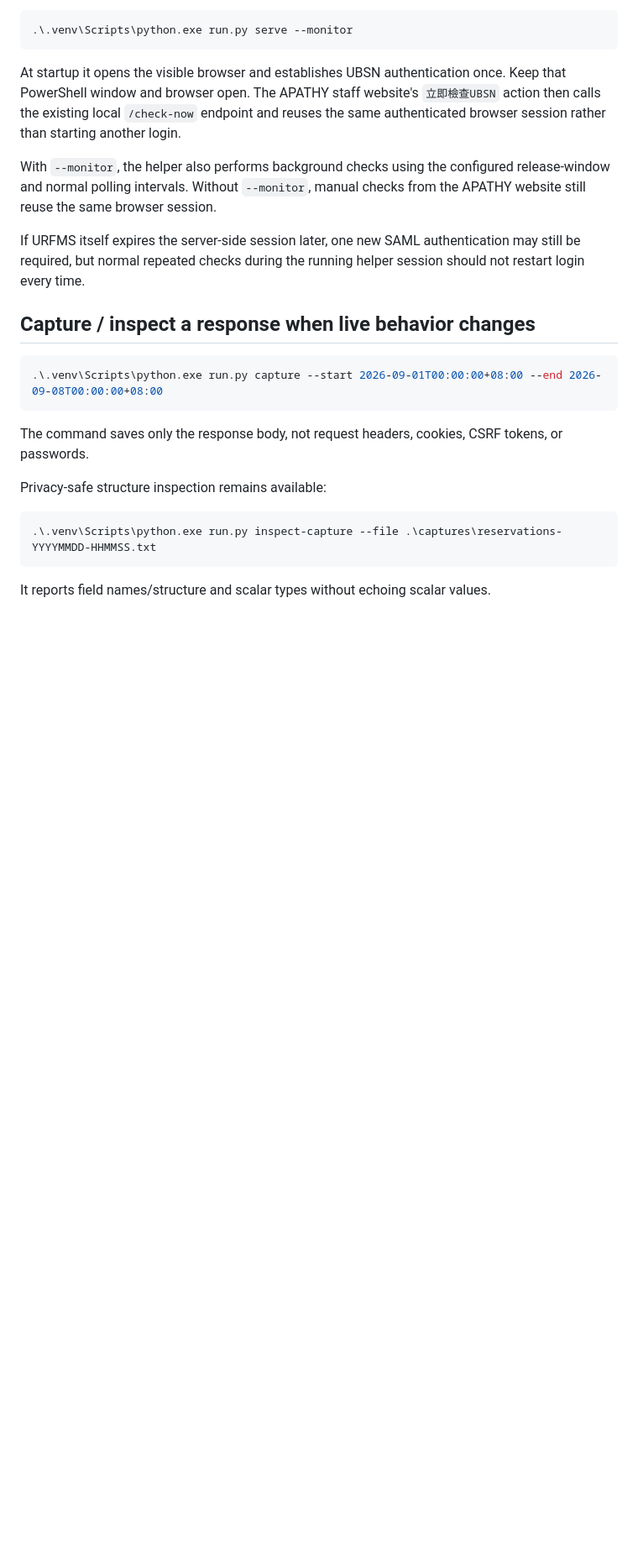
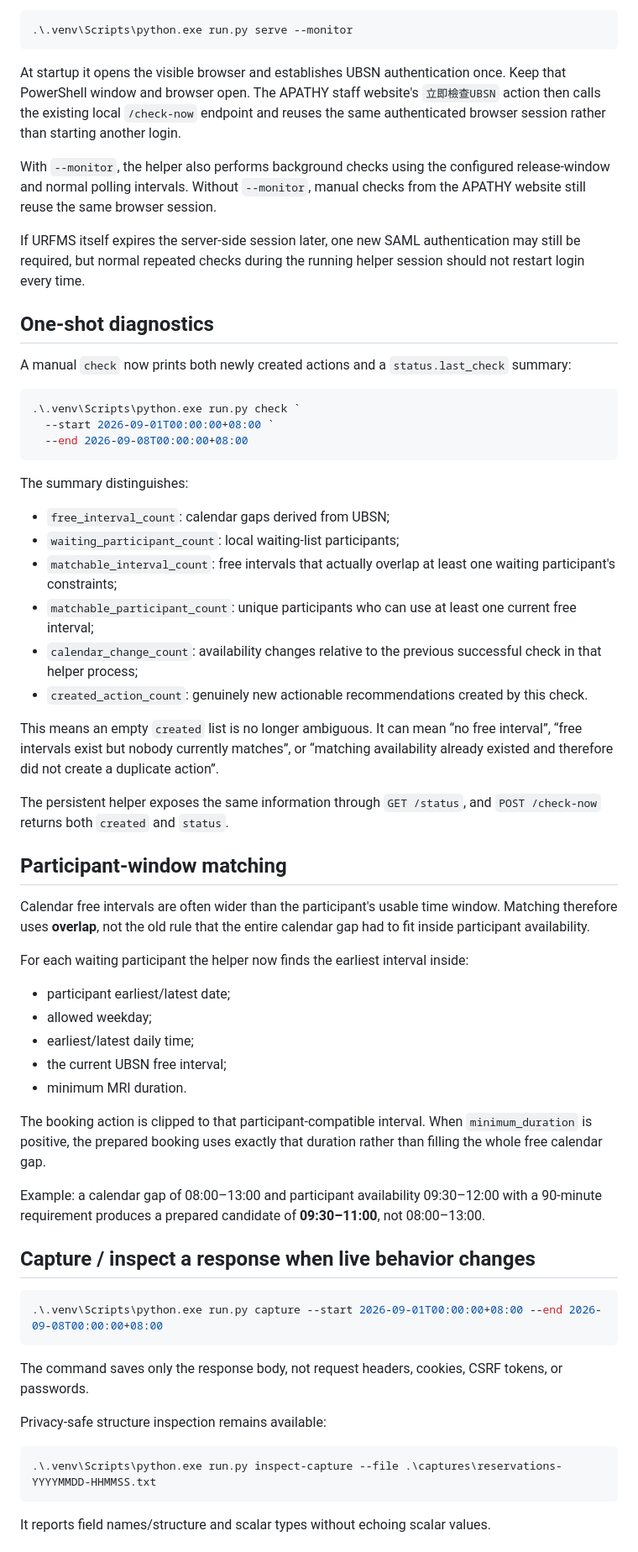
Before and after one commit to Tiutmattiu/Apathy, a Markdown page: tools/ubsn/README.md, the part around one of its changes. Shown at 84% size. Drawn GitHub-style; blank space fills up the shorter version.

Commit message:
UBSN: document persistent workflow and diagnostic checks

````diff
--- a/tools/ubsn/README.md
+++ b/tools/ubsn/README.md
@@ -50,6 +50,45 @@ With `--monitor`, the helper also performs background checks using the configure
 
 If URFMS itself expires the server-side session later, one new SAML authentication may still be required, but normal repeated checks during the running helper session should not restart login every time.
 
+## One-shot diagnostics
+
+A manual `check` now prints both newly created actions and a `status.last_check` summary:
+
+```powershell
+.\.venv\Scripts\python.exe run.py check `
+  --start 2026-09-01T00:00:00+08:00 `
+  --end 2026-09-08T00:00:00+08:00
+```
+
+The summary distinguishes:
+
+- `free_interval_count`: calendar gaps derived from UBSN;
+- `waiting_participant_count`: local waiting-list participants;
+- `matchable_interval_count`: free intervals that actually overlap at least one waiting participant's constraints;
+- `matchable_participant_count`: unique participants who can use at least one current free interval;
+- `calendar_change_count`: availability changes relative to the previous successful check in that helper process;
+- `created_action_count`: genuinely new actionable recommendations created by this check.
+
+This means an empty `created` list is no longer ambiguous. It can mean “no free interval”, “free intervals exist but nobody currently matches”, or “matching availability already existed and therefore did not create a duplicate action”.
+
+The persistent helper exposes the same information through `GET /status`, and `POST /check-now` returns both `created` and `status`.
+
+## Participant-window matching
+
+Calendar free intervals are often wider than the participant's usable time window. Matching therefore uses **overlap**, not the old rule that the entire calendar gap had to fit inside participant availability.
+
+For each waiting participant the helper now finds the earliest interval inside:
+
+- participant earliest/latest date;
+- allowed weekday;
+- earliest/latest daily time;
+- the current UBSN free interval;
+- minimum MRI duration.
+
+The booking action is clipped to that participant-compatible interval. When `minimum_duration` is positive, the prepared booking uses exactly that duration rather than filling the whole free calendar gap.
+
+Example: a calendar gap of 08:00–13:00 and participant availability 09:30–12:00 with a 90-minute requirement produces a prepared candidate of **09:30–11:00**, not 08:00–13:00.
+
 ## Capture / inspect a response when live behavior changes
 
 ```powershell
````
Also changed, not shown: other parts of tools/ubsn/README.md (+3 -2 lines).
